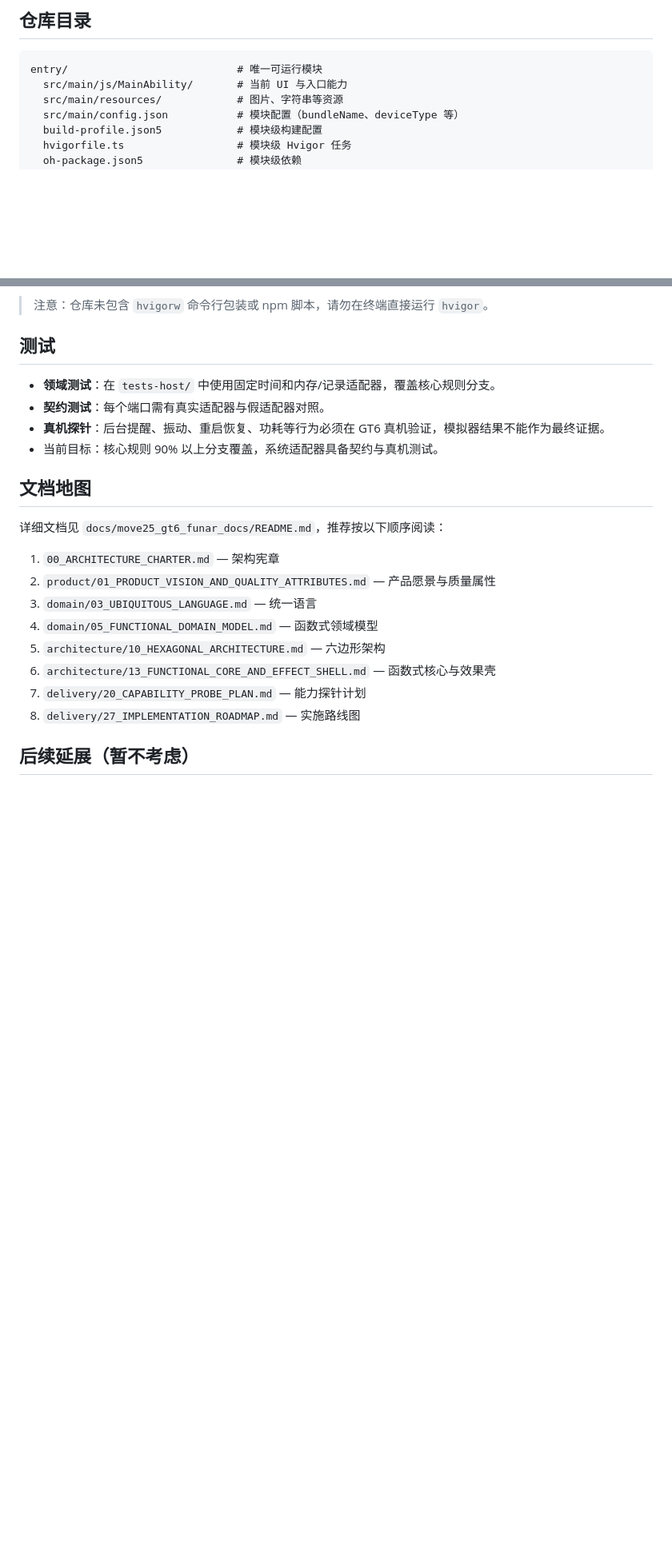
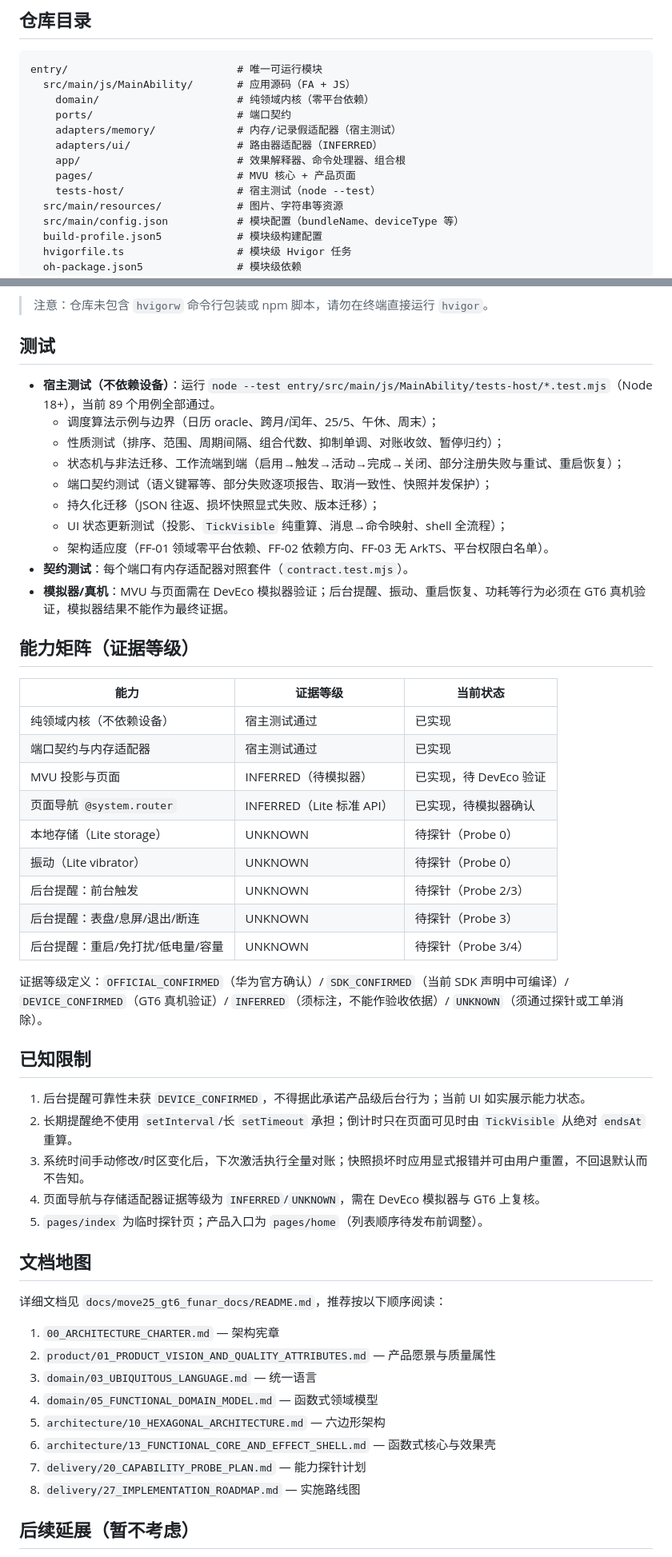
Before and after one commit to Zch333/watch, a Markdown page: README.md, 2 parts joined by grey strips. Shown at 80% size. GitHub-like rendering; blank space fills up the shorter version.

Commit message:
docs: align README and roadmap with implemented Phase 1/2/5 state
- README: current status, host test instructions, capability matrix with evidence levels, known limitations
- roadmap: progress snapshot marking Phase 1/2/5 complete, Phase 0/3/4/7 blocked on device or signing

````diff
--- a/README.md
+++ b/README.md
@@ -37,7 +42,14 @@ Move25 是一款基于 **FUNAR（Functional Software Architecture）**、**Funct
 
 ```text
 entry/                           # 唯一可运行模块
-  src/main/js/MainAbility/       # 当前 UI 与入口能力
+  src/main/js/MainAbility/       # 应用源码（FA + JS）
+    domain/                      # 纯领域内核（零平台依赖）
+    ports/                       # 端口契约
+    adapters/memory/             # 内存/记录假适配器（宿主测试）
+    adapters/ui/                 # 路由器适配器（INFERRED）
+    app/                         # 效果解释器、命令处理器、组合根
+    pages/                       # MVU 核心 + 产品页面
+    tests-host/                  # 宿主测试（node --test）
   src/main/resources/            # 图片、字符串等资源
   src/main/config.json           # 模块配置（bundleName、deviceType 等）
   build-profile.json5            # 模块级构建配置
@@ -72,10 +84,40 @@ code-linter.json5                # Linter 规则
 
 ## 测试
 
-- **领域测试**：在 `tests-host/` 中使用固定时间和内存/记录适配器，覆盖核心规则分支。
-- **契约测试**：每个端口需有真实适配器与假适配器对照。
-- **真机探针**：后台提醒、振动、重启恢复、功耗等行为必须在 GT6 真机验证，模拟器结果不能作为最终证据。
-- 当前目标：核心规则 90% 以上分支覆盖，系统适配器具备契约与真机测试。
+- **宿主测试（不依赖设备）**：运行 `node --test entry/src/main/js/MainAbility/tests-host/*.test.mjs`（Node 18+），当前 89 个用例全部通过。
+  - 调度算法示例与边界（日历 oracle、跨月/闰年、25/5、午休、周末）；
+  - 性质测试（排序、范围、周期间隔、组合代数、抑制单调、对账收敛、暂停归约）；
+  - 状态机与非法迁移、工作流端到端（启用→触发→活动→完成→关闭、部分注册失败与重试、重启恢复）；
+  - 端口契约测试（语义键幂等、部分失败逐项报告、取消一致性、快照并发保护）；
+  - 持久化迁移（JSON 往返、损坏快照显式失败、版本迁移）；
+  - UI 状态更新测试（投影、`TickVisible` 纯重算、消息→命令映射、shell 全流程）；
+  - 架构适应度（FF-01 领域零平台依赖、FF-02 依赖方向、FF-03 无 ArkTS、平台权限白名单）。
+- **契约测试**：每个端口有内存适配器对照套件（`contract.test.mjs`）。
+- **模拟器/真机**：MVU 与页面需在 DevEco 模拟器验证；后台提醒、振动、重启恢复、功耗等行为必须在 GT6 真机验证，模拟器结果不能作为最终证据。
+
+## 能力矩阵（证据等级）
+
+| 能力 | 证据等级 | 当前状态 |
+|---|---|---|
+| 纯领域内核（不依赖设备） | 宿主测试通过 | 已实现 |
+| 端口契约与内存适配器 | 宿主测试通过 | 已实现 |
+| MVU 投影与页面 | INFERRED（待模拟器） | 已实现，待 DevEco 验证 |
+| 页面导航 `@system.router` | INFERRED（Lite 标准 API） | 已实现，待模拟器确认 |
+| 本地存储（Lite storage） | UNKNOWN | 待探针（Probe 0） |
+| 振动（Lite vibrator） | UNKNOWN | 待探针（Probe 0） |
+| 后台提醒：前台触发 | UNKNOWN | 待探针（Probe 2/3） |
+| 后台提醒：表盘/息屏/退出/断连 | UNKNOWN | 待探针（Probe 3） |
+| 后台提醒：重启/免打扰/低电量/容量 | UNKNOWN | 待探针（Probe 3/4） |
+
+证据等级定义：`OFFICIAL_CONFIRMED`（华为官方确认）/ `SDK_CONFIRMED`（当前 SDK 声明中可编译）/ `DEVICE_CONFIRMED`（GT6 真机验证）/ `INFERRED`（须标注，不能作验收依据）/ `UNKNOWN`（须通过探针或工单消除）。
+
+## 已知限制
+
+1. 后台提醒可靠性未获 `DEVICE_CONFIRMED`，不得据此承诺产品级后台行为；当前 UI 如实展示能力状态。
+2. 长期提醒绝不使用 `setInterval`/长 `setTimeout` 承担；倒计时只在页面可见时由 `TickVisible` 从绝对 `endsAt` 重算。
+3. 系统时间手动修改/时区变化后，下次激活执行全量对账；快照损坏时应用显式报错并可由用户重置，不回退默认而不告知。
+4. 页面导航与存储适配器证据等级为 `INFERRED`/`UNKNOWN`，需在 DevEco 模拟器与 GT6 上复核。
+5. `pages/index` 为临时探针页；产品入口为 `pages/home`（列表顺序待发布前调整）。
 
 ## 文档地图
 
````
Also changed, not shown: other parts of README.md (+9 -4 lines), 1 other file.
